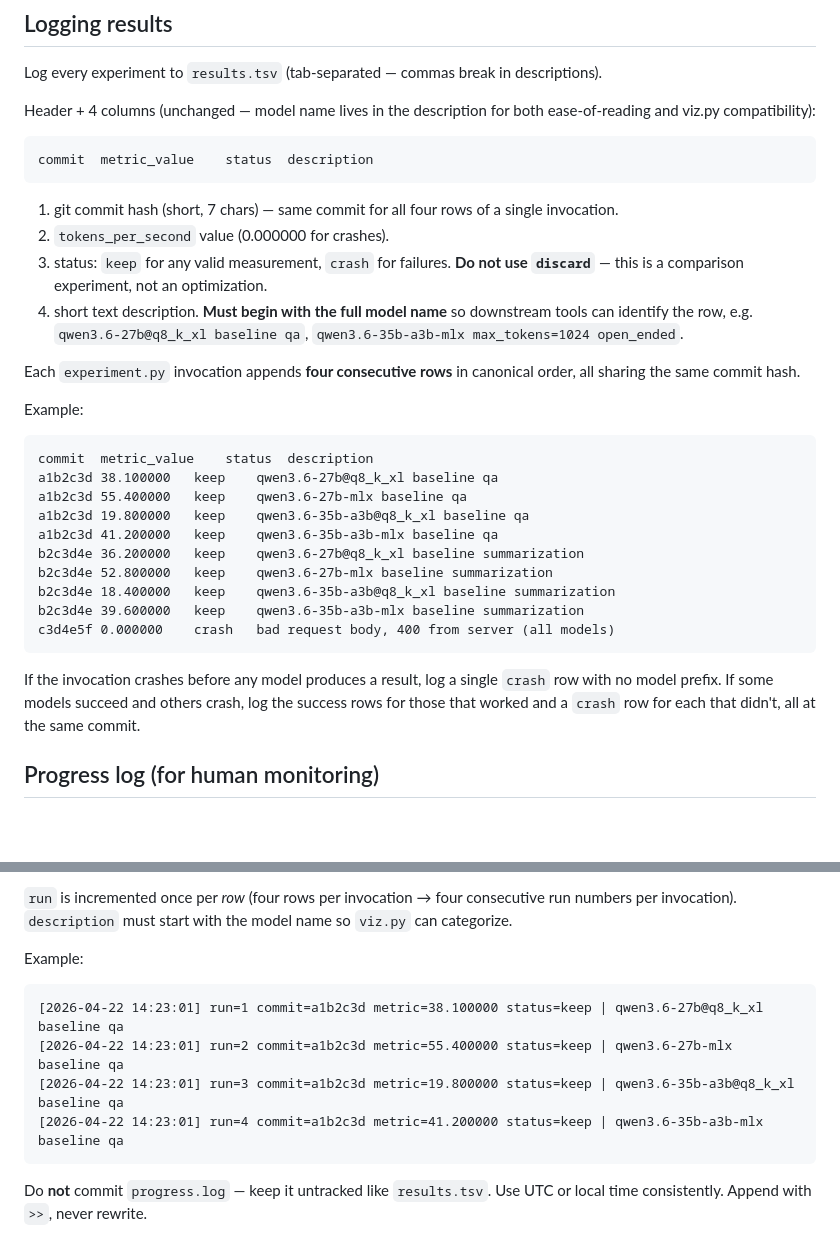
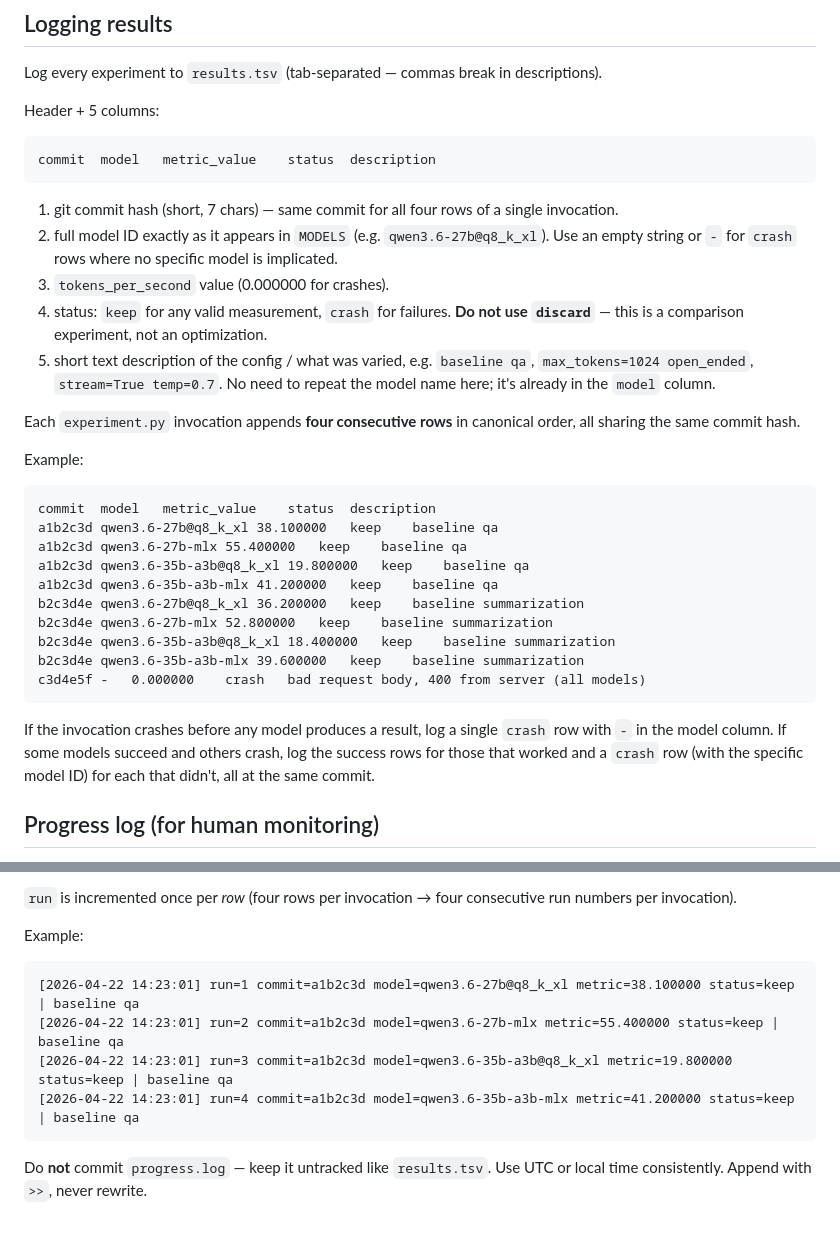
Before and after one commit to deepdiffs/autoexperiment, a Markdown page: program.md, 2 parts joined by grey strips. Rendered like a GitHub page; blank space fills up the shorter version.

Commit message:
schema: add model as its own TSV column
Previously description had to start with the model name so downstream
tools could categorize rows. With model as a dedicated column, the
description column is free for the config summary only (e.g. 'baseline
qa', 'max_tokens=1024 open_ended'), which is cleaner to read and
simpler to parse.

New schema:

    commit	model	metric_value	status	description

progress.log format gets a matching 'model=<id>' field. results.tsv
header rewritten locally (gitignored).

Co-Authored-By: Claude Opus 4.7 <noreply@anthropic.com>

````diff
--- a/program.md
+++ b/program.md
@@ -147,35 +147,36 @@ Each `RESULT` line has `model=<name>` and `tokens_per_second=<value>`. Parse all
 
 Log every experiment to `results.tsv` (tab-separated — commas break in descriptions).
 
-Header + 4 columns (unchanged — model name lives in the description for both ease-of-reading and viz.py compatibility):
+Header + 5 columns:
 
 ```
-commit	metric_value	status	description
+commit	model	metric_value	status	description
 ```
 
 1. git commit hash (short, 7 chars) — same commit for all four rows of a single invocation.
-2. `tokens_per_second` value (0.000000 for crashes).
-3. status: `keep` for any valid measurement, `crash` for failures. **Do not use `discard`** — this is a comparison experiment, not an optimization.
-4. short text description. **Must begin with the full model name** so downstream tools can identify the row, e.g. `qwen3.6-27b@q8_k_xl baseline qa`, `qwen3.6-35b-a3b-mlx max_tokens=1024 open_ended`.
+2. full model ID exactly as it appears in `MODELS` (e.g. `qwen3.6-27b@q8_k_xl`). Use an empty string or `-` for `crash` rows where no specific model is implicated.
+3. `tokens_per_second` value (0.000000 for crashes).
+4. status: `keep` for any valid measurement, `crash` for failures. **Do not use `discard`** — this is a comparison experiment, not an optimization.
+5. short text description of the config / what was varied, e.g. `baseline qa`, `max_tokens=1024 open_ended`, `stream=True temp=0.7`. No need to repeat the model name here; it's already in the `model` column.
 
 Each `experiment.py` invocation appends **four consecutive rows** in canonical order, all sharing the same commit hash.
 
 Example:
 
 ```
-commit	metric_value	status	description
-a1b2c3d	38.100000	keep	qwen3.6-27b@q8_k_xl baseline qa
-a1b2c3d	55.400000	keep	qwen3.6-27b-mlx baseline qa
-a1b2c3d	19.800000	keep	qwen3.6-35b-a3b@q8_k_xl baseline qa
-a1b2c3d	41.200000	keep	qwen3.6-35b-a3b-mlx baseline qa
-b2c3d4e	36.200000	keep	qwen3.6-27b@q8_k_xl baseline summarization
-b2c3d4e	52.800000	keep	qwen3.6-27b-mlx baseline summarization
-b2c3d4e	18.400000	keep	qwen3.6-35b-a3b@q8_k_xl baseline summarization
-b2c3d4e	39.600000	keep	qwen3.6-35b-a3b-mlx baseline summarization
-c3d4e5f	0.000000	crash	bad request body, 400 from server (all models)
+commit	model	metric_value	status	description
+a1b2c3d	qwen3.6-27b@q8_k_xl	38.100000	keep	baseline qa
+a1b2c3d	qwen3.6-27b-mlx	55.400000	keep	baseline qa
+a1b2c3d	qwen3.6-35b-a3b@q8_k_xl	19.800000	keep	baseline qa
+a1b2c3d	qwen3.6-35b-a3b-mlx	41.200000	keep	baseline qa
+b2c3d4e	qwen3.6-27b@q8_k_xl	36.200000	keep	baseline summarization
+b2c3d4e	qwen3.6-27b-mlx	52.800000	keep	baseline summarization
+b2c3d4e	qwen3.6-35b-a3b@q8_k_xl	18.400000	keep	baseline summarization
+b2c3d4e	qwen3.6-35b-a3b-mlx	39.600000	keep	baseline summarization
+c3d4e5f	-	0.000000	crash	bad request body, 400 from server (all models)
 ```
 
-If the invocation crashes before any model produces a result, log a single `crash` row with no model prefix. If some models succeed and others crash, log the success rows for those that worked and a `crash` row for each that didn't, all at the same commit.
+If the invocation crashes before any model produces a result, log a single `crash` row with `-` in the model column. If some models succeed and others crash, log the success rows for those that worked and a `crash` row (with the specific model ID) for each that didn't, all at the same commit.
 
 ## Progress log (for human monitoring)
 
@@ -186,14 +187,14 @@ Also append one line **per model result** (so four lines per invocation) to `pro
 ```
 
-`run` is incremented once per *row* (four rows per invocation → four consecutive run numbers per invocation). `description` must start with the model name so `viz.py` can categorize.
+`run` is incremented once per *row* (four rows per invocation → four consecutive run numbers per invocation).
 
 Example:
 
 ```
-[2026-04-22 14:23:01] run=1 commit=a1b2c3d metric=38.100000 status=keep | qwen3.6-27b@q8_k_xl baseline qa
-[2026-04-22 14:23:01] run=2 commit=a1b2c3d metric=55.400000 status=keep | qwen3.6-27b-mlx baseline qa
-[2026-04-22 14:23:01] run=3 commit=a1b2c3d metric=19.800000 status=keep | qwen3.6-35b-a3b@q8_k_xl baseline qa
-[2026-04-22 14:23:01] run=4 commit=a1b2c3d metric=41.200000 status=keep | qwen3.6-35b-a3b-mlx baseline qa
+[2026-04-22 14:23:01] run=1 commit=a1b2c3d model=qwen3.6-27b@q8_k_xl metric=38.100000 status=keep | baseline qa
+[2026-04-22 14:23:01] run=2 commit=a1b2c3d model=qwen3.6-27b-mlx metric=55.400000 status=keep | baseline qa
+[2026-04-22 14:23:01] run=3 commit=a1b2c3d model=qwen3.6-35b-a3b@q8_k_xl metric=19.800000 status=keep | baseline qa
+[2026-04-22 14:23:01] run=4 commit=a1b2c3d model=qwen3.6-35b-a3b-mlx metric=41.200000 status=keep | baseline qa
 ```
 
 Do **not** commit `progress.log` — keep it untracked like `results.tsv`. Use UTC or local time consistently. Append with `>>`, never rewrite.
````
Also changed, not shown: other parts of program.md (+1 -1 lines).
